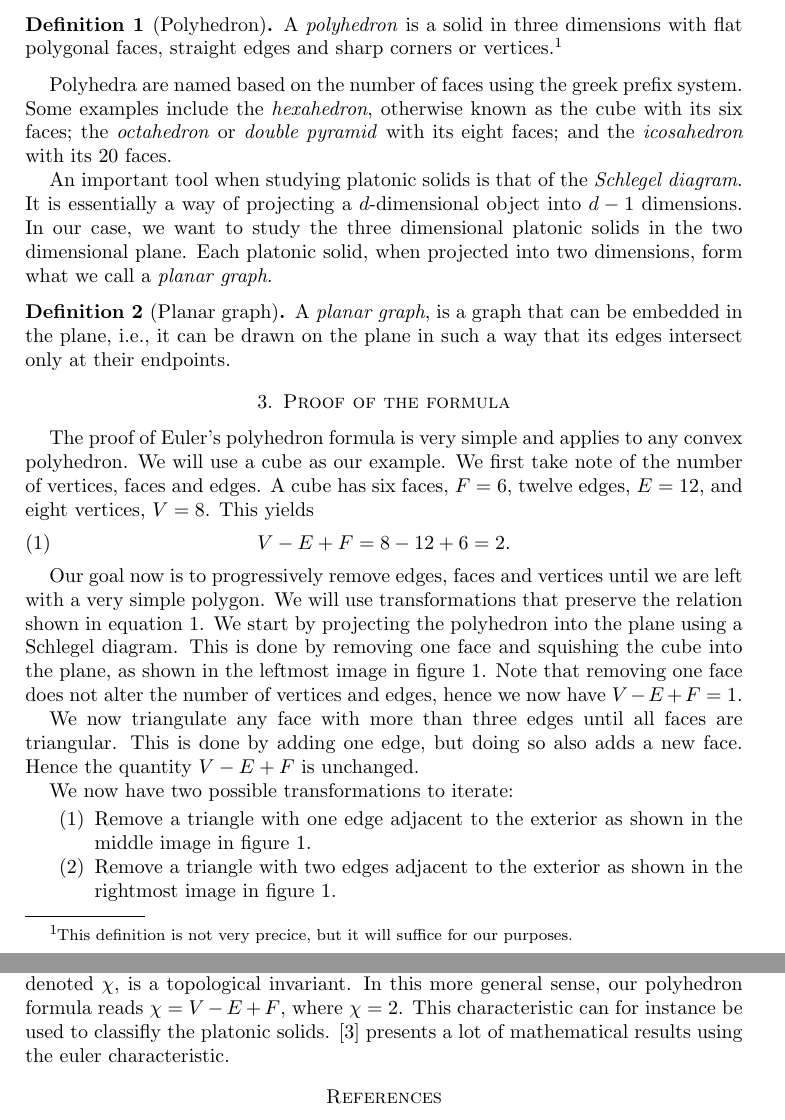
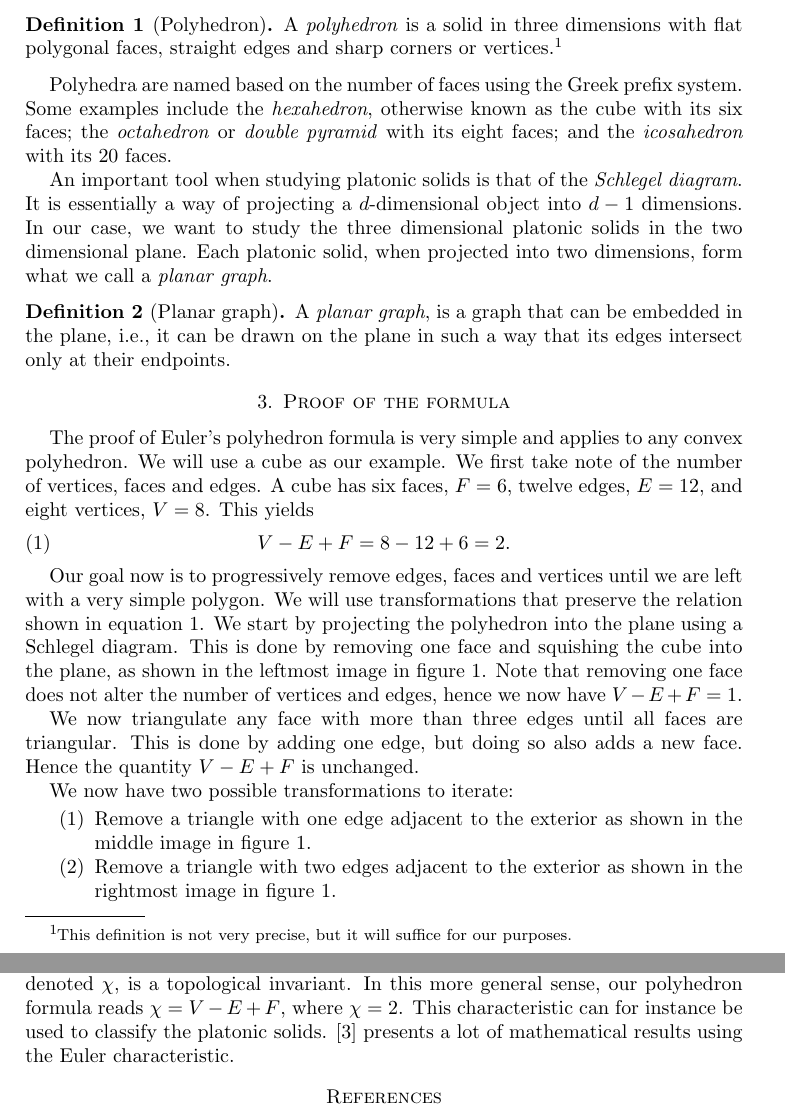
Before and after one commit to qTipTip/MAT2000, a LaTeX problem sheet (mandatory_assignment/main.tex): two parts of pages 2 and 3 of 3, joined at a grey line, cut so that both start at the same text. Compiled offline with pdfLaTeX.

Commit message:
spelling mistakes

```diff
--- a/mandatory_assignment/main.tex
+++ b/mandatory_assignment/main.tex
@@ -80,10 +80,10 @@ elementary geometry.  We start with the definition of the \emph{polyhedron}.
 \begin{definition}[Polyhedron]
     A \emph{polyhedron} is a solid in three dimensions with flat polygonal
     faces, straight edges and sharp corners or vertices.\footnote{This
-    definition is not very precice, but it will suffice for our purposes.}
+    definition is not very precise, but it will suffice for our purposes.}
 \end{definition}
 
-Polyhedra are named based on the number of faces using the greek prefix system.
+Polyhedra are named based on the number of faces using the Greek prefix system.
 Some examples include the \emph{hexahedron}, otherwise known as the cube with
 its six faces; the \emph{octahedron} or \emph{double pyramid} with its eight
 faces; and the \emph{icosahedron} with its 20 faces.
@@ -155,8 +155,8 @@ generalizations to other mathematical fields as topology gives us an indication
 as to what kind of topological object we are working with. The \emph{euler
 characteristic}, denoted $\chi$, is a topological invariant. In this more
 general sense, our polyhedron formula reads $\chi = V - E + F$, where $\chi =
-2$. This characteristic can for instance be used to classifly the platonic
-solids. \cite{chi} presents a lot of mathematical results using the euler
+2$. This characteristic can for instance be used to classify the platonic
+solids. \cite{chi} presents a lot of mathematical results using the Euler
 characteristic.
 
 \begin{thebibliography}{2}
```
Also changed, not shown: mandatory_assignment/main.pdf.
